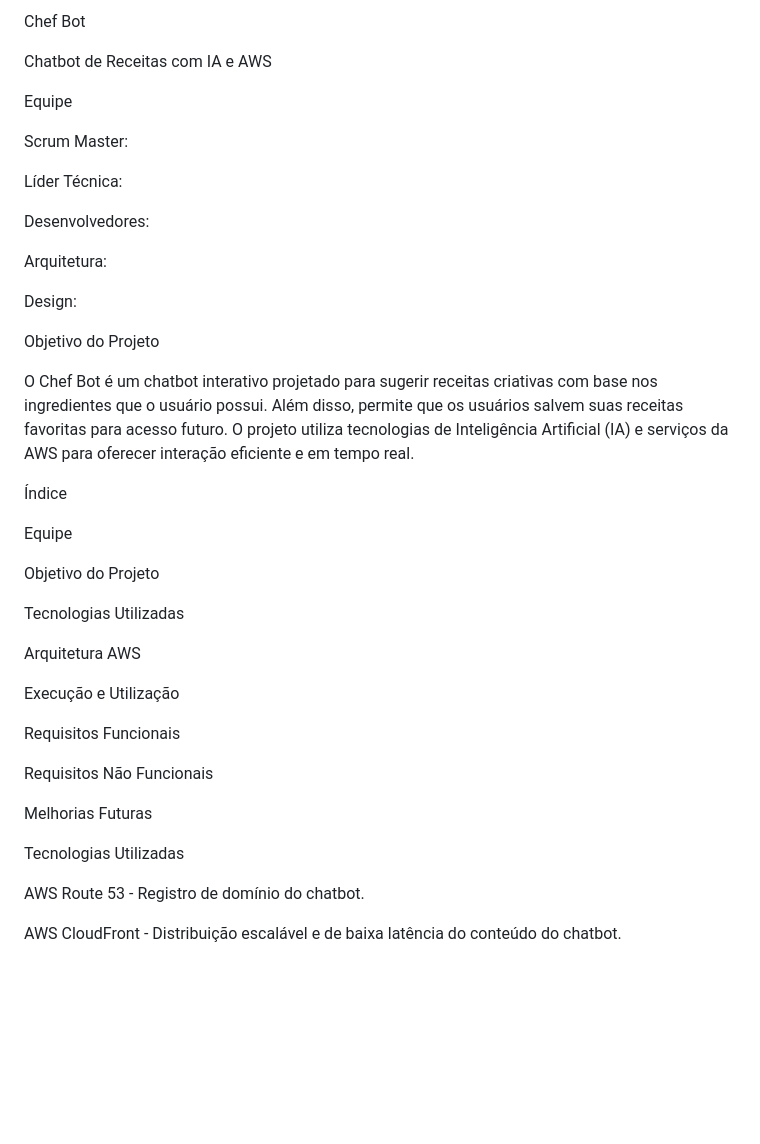
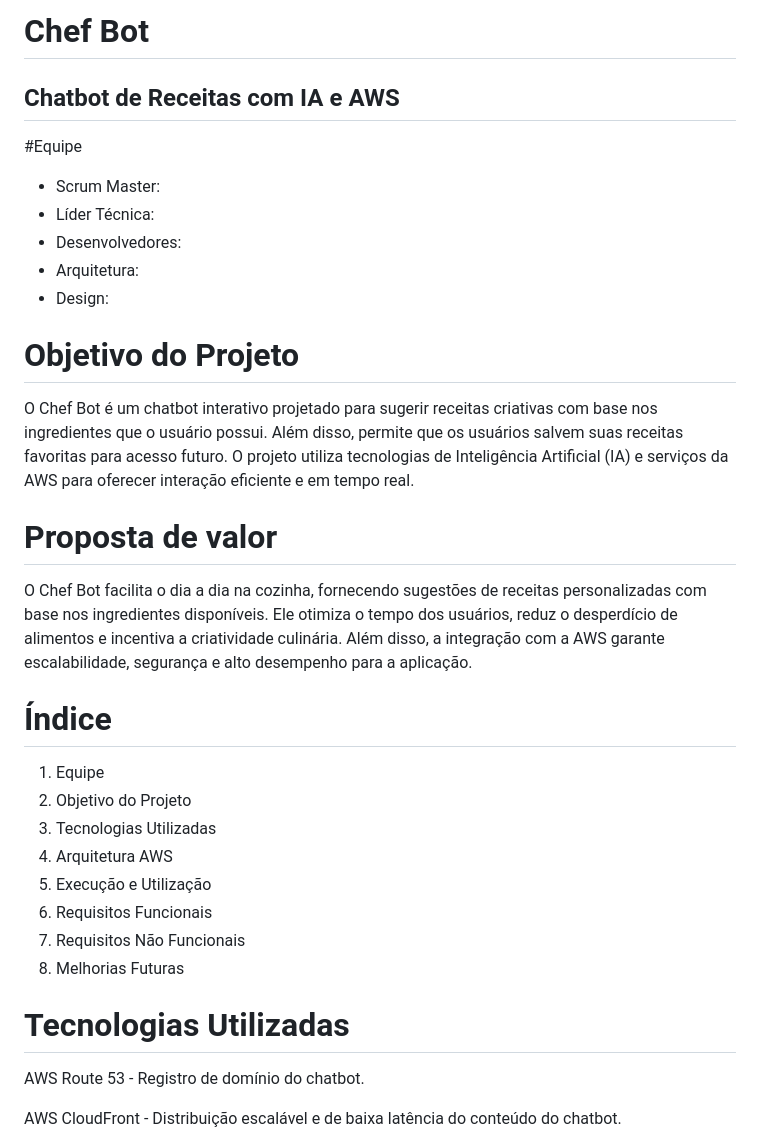
Before and after one commit to LaviniBastos/ProjetoFinalEDN-chat-receitas, a Markdown page: README.md, the part around one of its changes. Drawn GitHub-style; blank space fills up the shorter version.

```diff
--- a/README.md
+++ b/README.md
@@ -1,42 +1,35 @@
-Chef Bot
+# Chef Bot
 
-Chatbot de Receitas com IA e AWS
+## Chatbot de Receitas com IA e AWS
 
-Equipe
+#Equipe
 
-Scrum Master:
+- Scrum Master:
+- Líder Técnica:
+- Desenvolvedores:
+- Arquitetura:
+- Design:
 
-Líder Técnica:
-
-Desenvolvedores:
-
-Arquitetura:
-
-Design:
-
-Objetivo do Projeto
+# Objetivo do Projeto
 
 O Chef Bot é um chatbot interativo projetado para sugerir receitas criativas com base nos ingredientes que o usuário possui. Além disso, permite que os usuários salvem suas receitas favoritas para acesso futuro. O projeto utiliza tecnologias de Inteligência Artificial (IA) e serviços da AWS para oferecer interação eficiente e em tempo real.
 
-Índice
+# Proposta de valor
 
-Equipe
+O Chef Bot facilita o dia a dia na cozinha, fornecendo sugestões de receitas personalizadas com base nos ingredientes disponíveis. Ele otimiza o tempo dos usuários, reduz o desperdício de alimentos e incentiva a criatividade culinária. Além disso, a integração com a AWS garante escalabilidade, segurança e alto desempenho para a aplicação.
 
-Objetivo do Projeto
+# Índice
 
-Tecnologias Utilizadas
+1. Equipe
+2. Objetivo do Projeto
+3. Tecnologias Utilizadas
+4. Arquitetura AWS
+5. Execução e Utilização
+6. Requisitos Funcionais
+7. Requisitos Não Funcionais
+8. Melhorias Futuras
 
-Arquitetura AWS
-
-Execução e Utilização
-
-Requisitos Funcionais
-
-Requisitos Não Funcionais
-
-Melhorias Futuras
-
-Tecnologias Utilizadas
+# Tecnologias Utilizadas
 
 AWS Route 53 - Registro de domínio do chatbot.
 
```
Also changed, not shown: other parts of README.md (+32 -38 lines).
